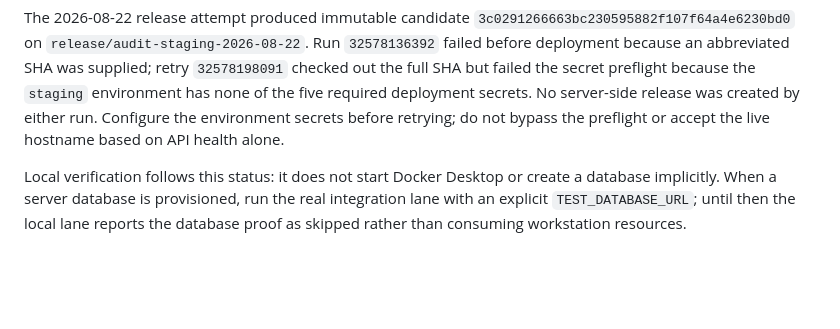
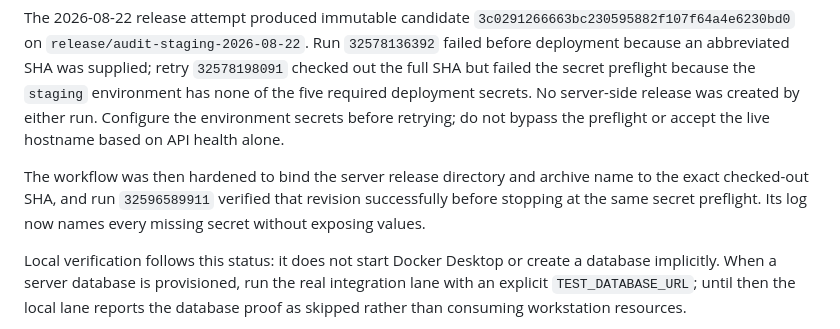
Before and after one commit to Gabniu/niubooking, a Markdown page: DEPLOYMENT.md, the part around the change. Drawn GitHub-style; blank space fills up the shorter version.

```diff
--- a/DEPLOYMENT.md
+++ b/DEPLOYMENT.md
@@ -45,6 +45,11 @@ full SHA but failed the secret preflight because the `staging` environment has
 none of the five required deployment secrets. No server-side release was
 created by either run. Configure the environment secrets before retrying; do
 not bypass the preflight or accept the live hostname based on API health alone.
+
+The workflow was then hardened to bind the server release directory and
+archive name to the exact checked-out SHA, and run `32596589911` verified that
+revision successfully before stopping at the same secret preflight. Its log
+now names every missing secret without exposing values.
 
 Local verification follows this status: it does not start Docker Desktop or create a database implicitly. When a server database is provisioned, run the real integration lane with an explicit `TEST_DATABASE_URL`; until then the local lane reports the database proof as skipped rather than consuming workstation resources.
 
```
Also changed, not shown: docs/OWNER_AUDIT_2026-08-22.md (+5 -0 lines).
